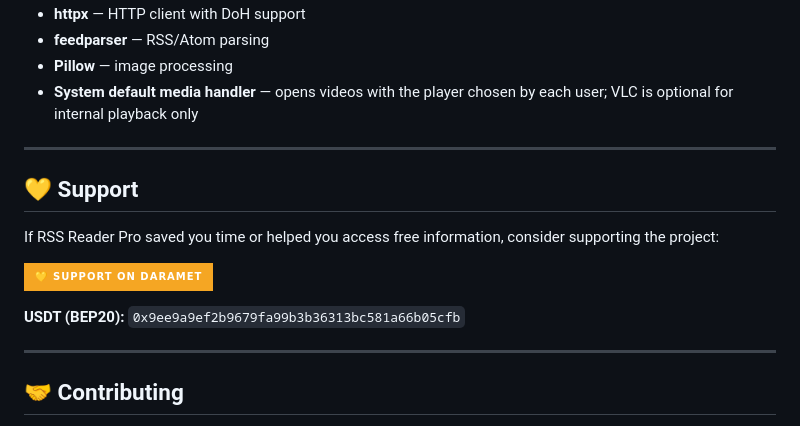
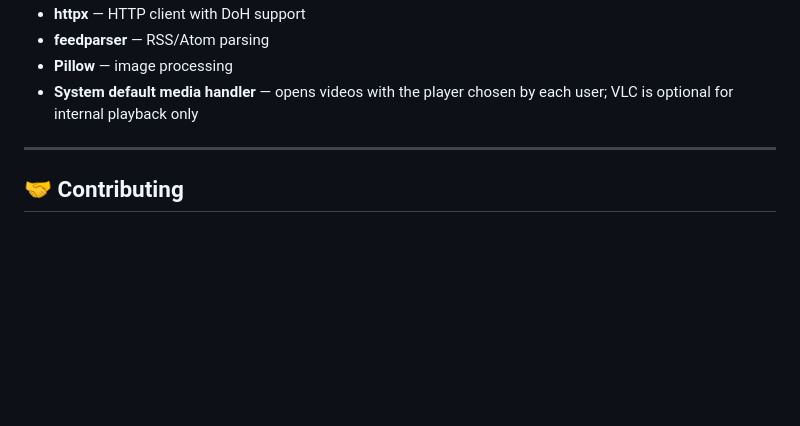
Before and after one commit to erfan138057/rss-reader-app, a Markdown page: README.md, the part around one of its changes. GitHub-like rendering; badges without logos; blank space fills up the shorter version.

```diff
--- a/README.md
+++ b/README.md
@@ -111,16 +108,6 @@ python gui.py
 
 ---
 
-## 💛 Support
-
-If RSS Reader Pro saved you time or helped you access free information, consider supporting the project:
-
-[![Support on Daramet](https://img.shields.io/badge/💛_Support_on_Daramet-F5A623?style=for-the-badge)](https://daramet.com/erfan138057)
-
-**USDT (BEP20):** `0x9ee9a9ef2b9679fa99b3b36313bc581a66b05cfb`
-
----
-
 ## 🤝 Contributing
 
 - 🐛 **Report bugs** — open an Issue
```
Also changed, not shown: other parts of README.md (+2 -8 lines).
